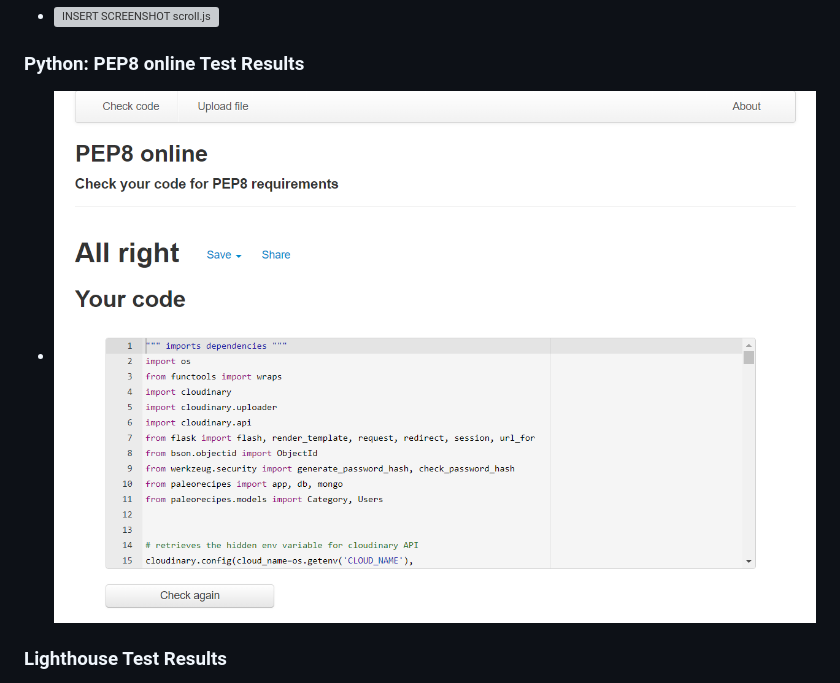
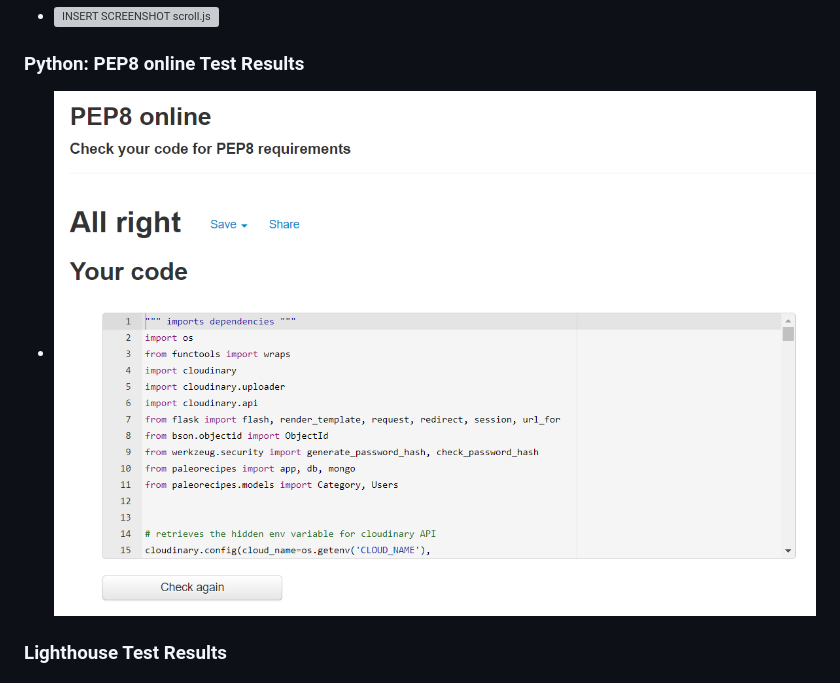
Before and after one commit to JoyZadan/paleo-recipes, a Markdown page: TESTING.md, the part around the change. GitHub-like rendering; pictures changed too: documentation/testing/pep8online.png (deleted), documentation/validation/pep8-validation-new.png (added); grey boxes are pictures that could not be loaded.

Commit message:
Docs: add new PEP8 validation

```diff
--- a/TESTING.md
+++ b/TESTING.md
@@ -42,7 +42,7 @@
 * ![INSERT SCREENSHOT scroll.js](/documentation/validation/jshint-validation.webp)
 
 ### Python: PEP8 online Test Results
-* ![INSERT SCREENSHOT](/documentation/testing/pep8online.png)
+* ![INSERT SCREENSHOT](/documentation/validation/pep8-validation-new.png)
 
 ### Lighthouse Test Results
 * [/home](/documentation/testing/index-lighthouse-desktop.png)
```
